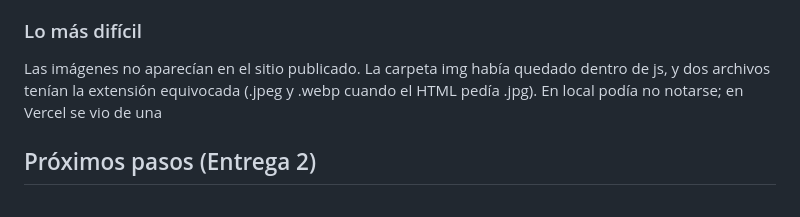
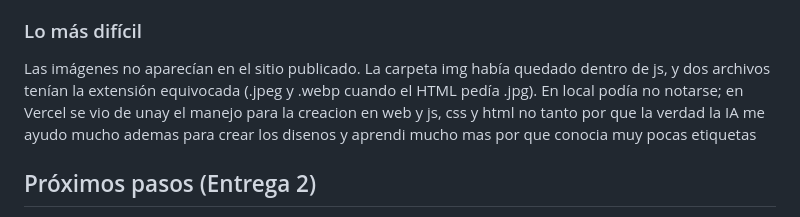
Before and after one commit to Juan-Manuel3132007/titanes-baloncesto, a Markdown page: README.md, the part around the change. Drawn GitHub-style.

Commit message:
readme listo

```diff
--- a/README.md
+++ b/README.md
@@ -195,7 +195,7 @@ mi dominio**:
 
 ### Lo más difícil
 
-Las imágenes no aparecían en el sitio publicado. La carpeta img había quedado dentro de js, y dos archivos tenían la extensión equivocada (.jpeg y .webp cuando el HTML pedía .jpg). En local podía no notarse; en Vercel se vio de una
+Las imágenes no aparecían en el sitio publicado. La carpeta img había quedado dentro de js, y dos archivos tenían la extensión equivocada (.jpeg y .webp cuando el HTML pedía .jpg). En local podía no notarse; en Vercel se vio de unay el manejo para la creacion en web y js, css y html no tanto por que la verdad la IA me ayudo mucho ademas para crear los disenos y aprendi mucho mas por que conocia muy pocas etiquetas
 ## Próximos pasos (Entrega 2)
 
 - Reemplazar el arreglo de objetos de `js/main.js` por llamadas a la
```
